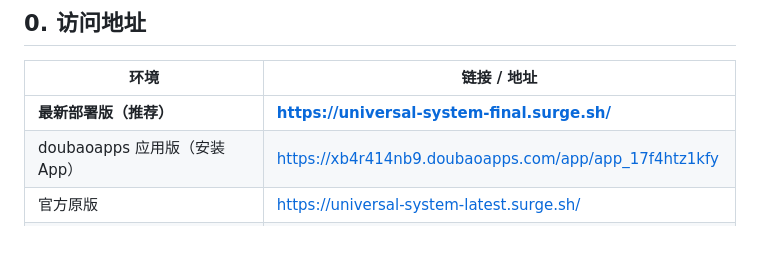
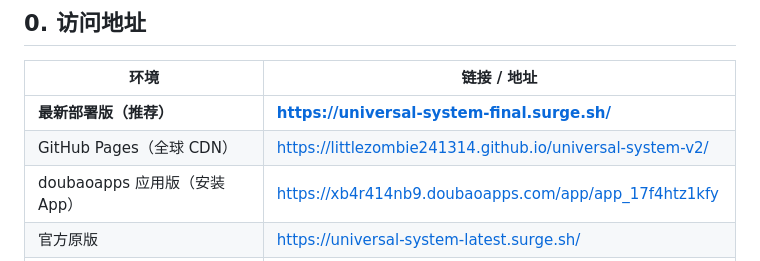
Before and after one commit to littlezombie241314/universal-system-v2, a Markdown page: USER_GUIDE.md, the part around the change. GitHub-like rendering.

Commit message:
update: 操作手册新增 GitHub Pages 全球CDN地址

```diff
--- a/USER_GUIDE.md
+++ b/USER_GUIDE.md
@@ -27,6 +27,7 @@
 | 环境 | 链接 / 地址 |
 |---|---|
 | **最新部署版（推荐）** | **https://universal-system-final.surge.sh/** |
+| GitHub Pages（全球 CDN） | https://littlezombie241314.github.io/universal-system-v2/ |
 | doubaoapps 应用版（安装 App） | https://xb4r414nb9.doubaoapps.com/app/app_17f4htz1kfy |
 | 官方原版 | https://universal-system-latest.surge.sh/ |
 | 备用域名 | https://universal-system.surge.sh/ |
```
